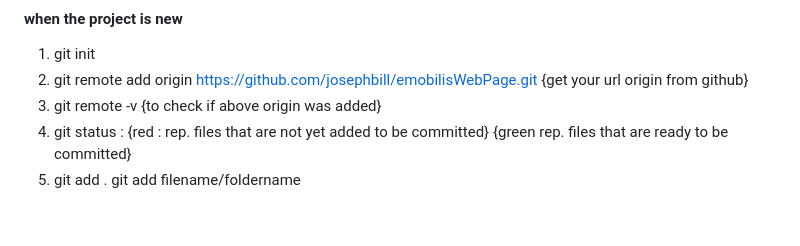
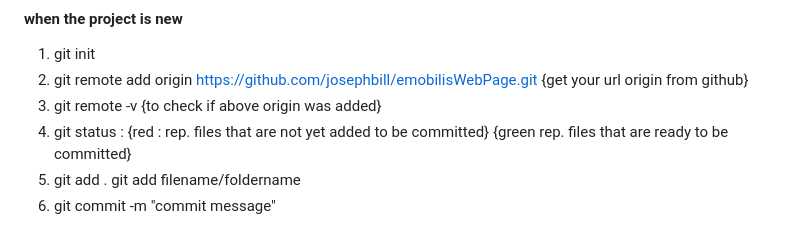
Before and after one commit to Jay-long2/emobilisWebPage, a Markdown page: README.MD, the part around the change. Drawn GitHub-style.

```diff
--- a/README.MD
+++ b/README.MD
@@ -78,3 +78,4 @@ c. ## configure the github on terminal
 4. git status : {red : rep. files that are not yet added to be committed} {green rep. files that are ready to be committed}
 5. git add .
    git add filename/foldername
+6. git commit -m "commit message"
```
